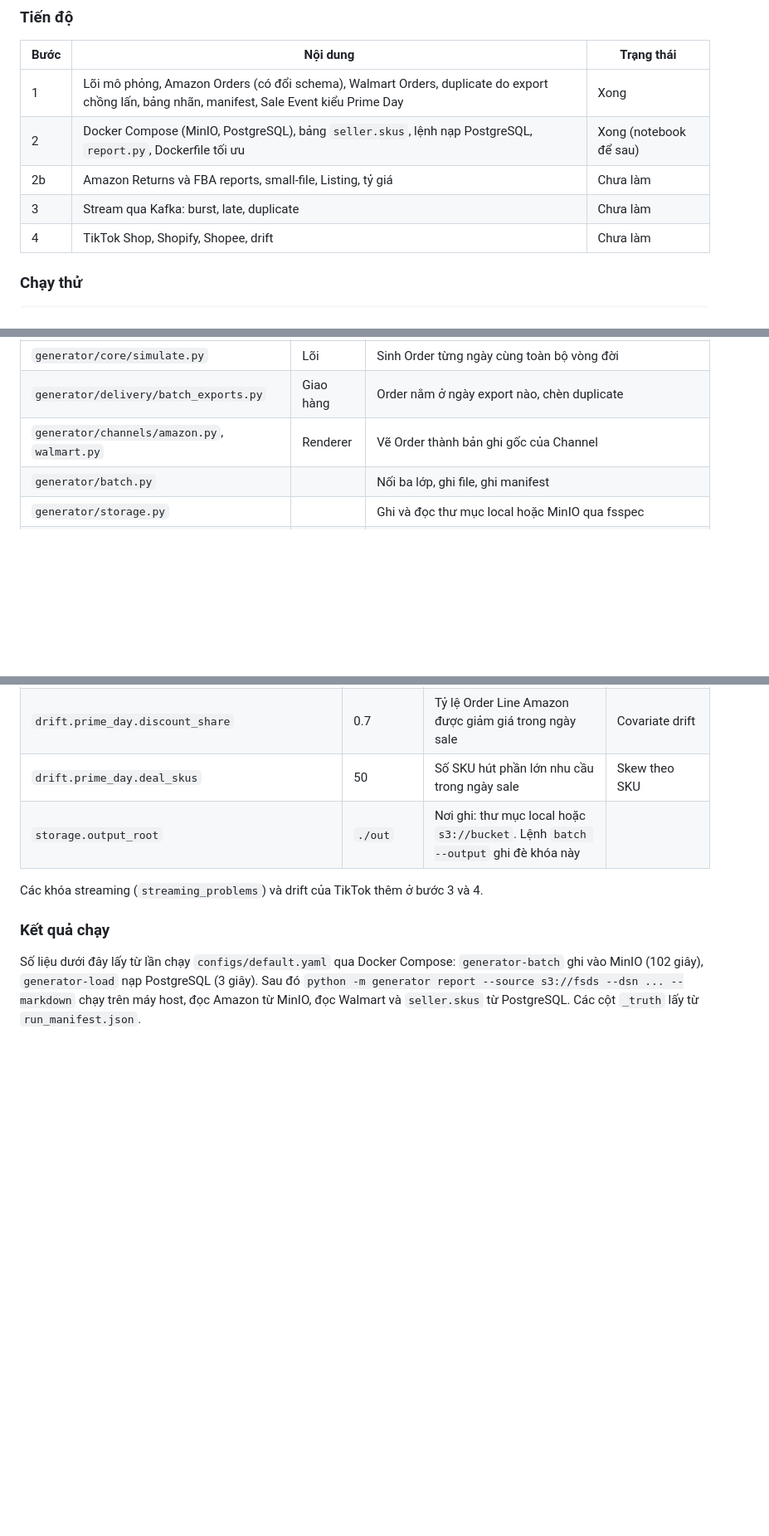
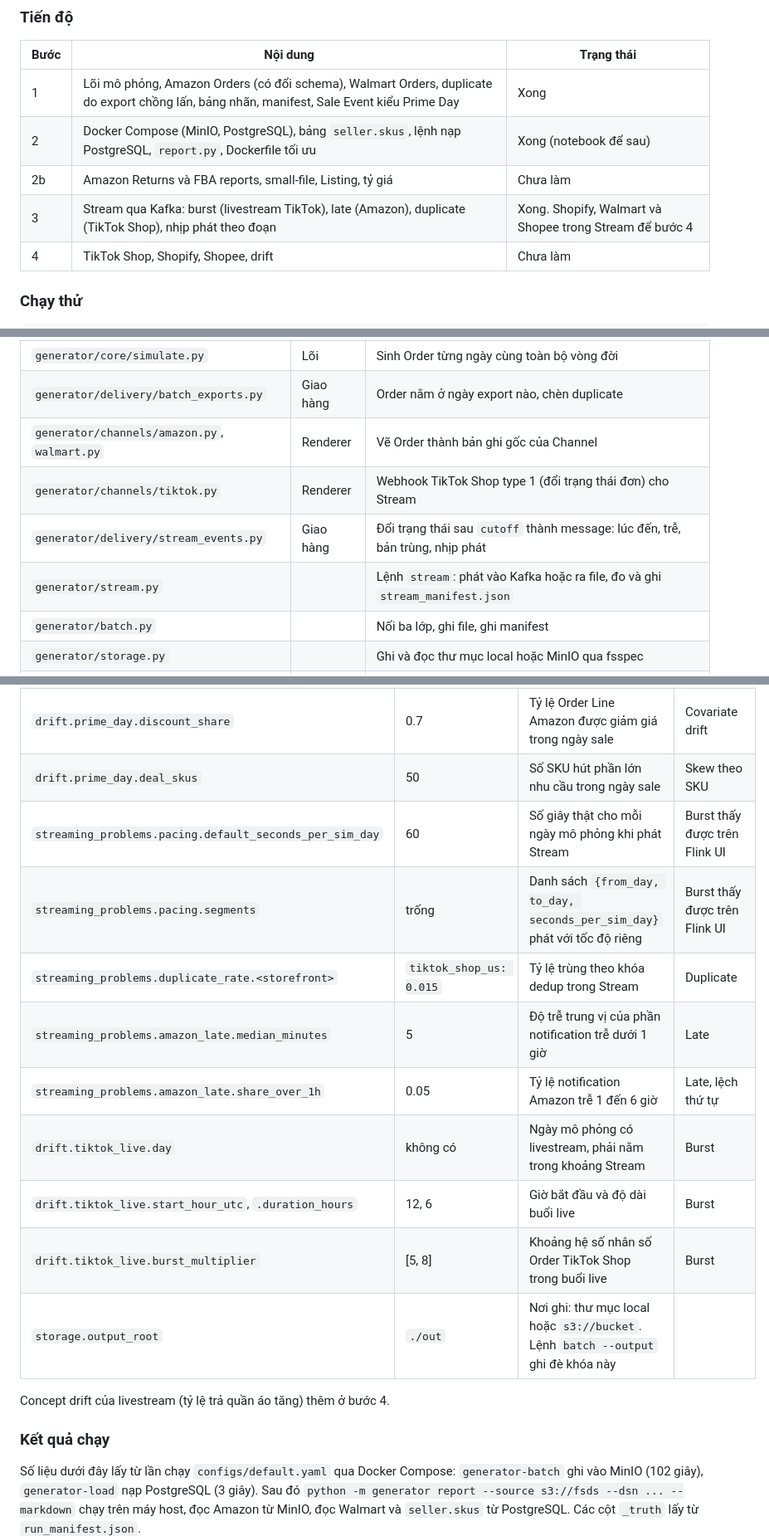
Before and after one commit to Babyfat012/multichannel-data-ai-platform, a Markdown page: docs/generator-design.md, 3 parts joined by grey strips. Shown at 83% size. Rendered like a GitHub page; blank space fills up the shorter version.

```diff
--- a/docs/generator-design.md
+++ b/docs/generator-design.md
@@ -338,7 +338,7 @@ Mục này ghi phần đã có code: code nằm ở đâu, chạy thế nào, v
 | 1 | Lõi mô phỏng, Amazon Orders (có đổi schema), Walmart Orders, duplicate do export chồng lấn, bảng nhãn, manifest, Sale Event kiểu Prime Day | Xong |
 | 2 | Docker Compose (MinIO, PostgreSQL), bảng `seller.skus`, lệnh nạp PostgreSQL, `report.py`, Dockerfile tối ưu | Xong (notebook để sau) |
 | 2b | Amazon Returns và FBA reports, small-file, Listing, tỷ giá | Chưa làm |
-| 3 | Stream qua Kafka: burst, late, duplicate | Chưa làm |
+| 3 | Stream qua Kafka: burst (livestream TikTok), late (Amazon), duplicate (TikTok Shop), nhịp phát theo đoạn | Xong. Shopify, Walmart và Shopee trong Stream để bước 4 |
 | 4 | TikTok Shop, Shopify, Shopee, drift | Chưa làm |
 
 ### Chạy thử
@@ -370,6 +370,9 @@ Code chia theo đúng ba lớp ở [mục 2](#2-kiến-trúc-ba-lớp). Đọc t
 | `generator/core/simulate.py` | Lõi | Sinh Order từng ngày cùng toàn bộ vòng đời |
 | `generator/delivery/batch_exports.py` | Giao hàng | Order nằm ở ngày export nào, chèn duplicate |
 | `generator/channels/amazon.py`, `walmart.py` | Renderer | Vẽ Order thành bản ghi gốc của Channel |
+| `generator/channels/tiktok.py` | Renderer | Webhook TikTok Shop type 1 (đổi trạng thái đơn) cho Stream |
+| `generator/delivery/stream_events.py` | Giao hàng | Đổi trạng thái sau `cutoff` thành message: lúc đến, trễ, bản trùng, nhịp phát |
+| `generator/stream.py` | | Lệnh `stream`: phát vào Kafka hoặc ra file, đo và ghi `stream_manifest.json` |
 | `generator/batch.py` | | Nối ba lớp, ghi file, ghi manifest |
 | `generator/storage.py` | | Ghi và đọc thư mục local hoặc MinIO qua fsspec |
 | `generator/load_postgres.py` | | Lệnh `load-postgres`: nạp `pg-load/` vào `walmart.orders` và `seller.skus` bằng `COPY` |
@@ -431,9 +463,17 @@ Generator đọc YAML vào dataclass trong `generator/config.py`. Khóa không c
 | `drift.prime_day.order_multiplier` | 4 | Số Order Amazon trong ngày sale gấp mấy lần ngày thường | Skew theo ngày |
 | `drift.prime_day.discount_share` | 0.7 | Tỷ lệ Order Line Amazon được giảm giá trong ngày sale | Covariate drift |
 | `drift.prime_day.deal_skus` | 50 | Số SKU hút phần lớn nhu cầu trong ngày sale | Skew theo SKU |
+| `streaming_problems.pacing.default_seconds_per_sim_day` | 60 | Số giây thật cho mỗi ngày mô phỏng khi phát Stream | Burst thấy được trên Flink UI |
+| `streaming_problems.pacing.segments` | trống | Danh sách `{from_day, to_day, seconds_per_sim_day}` phát với tốc độ riêng | Burst thấy được trên Flink UI |
+| `streaming_problems.duplicate_rate.<storefront>` | `tiktok_shop_us: 0.015` | Tỷ lệ trùng theo khóa dedup trong Stream | Duplicate |
+| `streaming_problems.amazon_late.median_minutes` | 5 | Độ trễ trung vị của phần notification trễ dưới 1 giờ | Late |
+| `streaming_problems.amazon_late.share_over_1h` | 0.05 | Tỷ lệ notification Amazon trễ 1 đến 6 giờ | Late, lệch thứ tự |
+| `drift.tiktok_live.day` | không có | Ngày mô phỏng có livestream, phải nằm trong khoảng Stream | Burst |
+| `drift.tiktok_live.start_hour_utc`, `.duration_hours` | 12, 6 | Giờ bắt đầu và độ dài buổi live | Burst |
+| `drift.tiktok_live.burst_multiplier` | [5, 8] | Khoảng hệ số nhân số Order TikTok Shop trong buổi live | Burst |
 | `storage.output_root` | `./out` | Nơi ghi: thư mục local hoặc `s3://bucket`. Lệnh `batch --output` ghi đè khóa này | |
 
-Các khóa streaming (`streaming_problems`) và drift của TikTok thêm ở bước 3 và 4.
+Concept drift của livestream (tỷ lệ trả quần áo tăng) thêm ở bước 4.
 
 ### Kết quả chạy
 
```
Also changed, not shown: other parts of docs/generator-design.md (+29 -0 lines), docs/Docker.md (+12 -1 lines).
